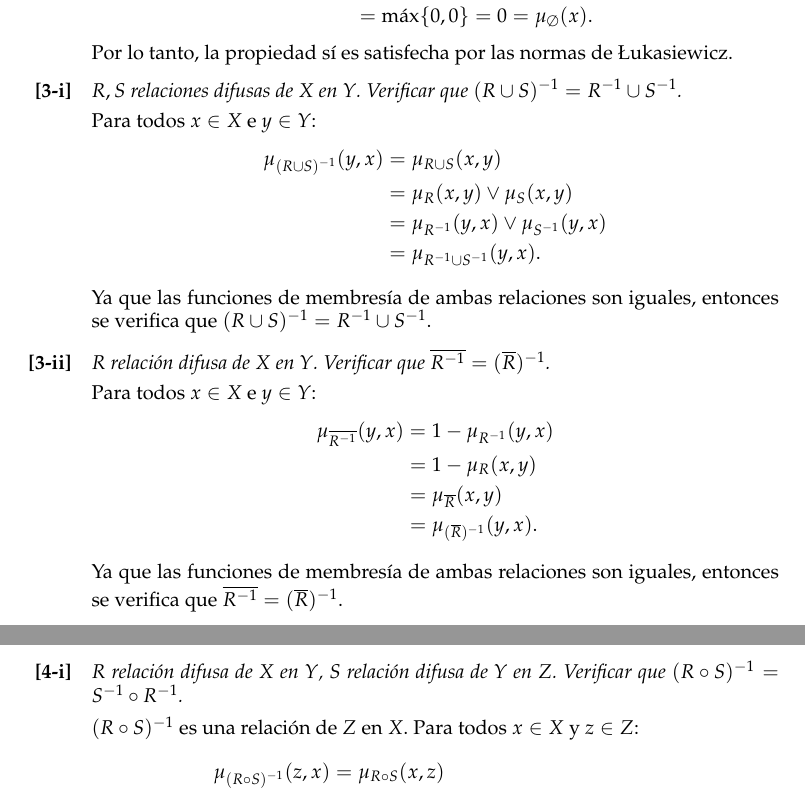
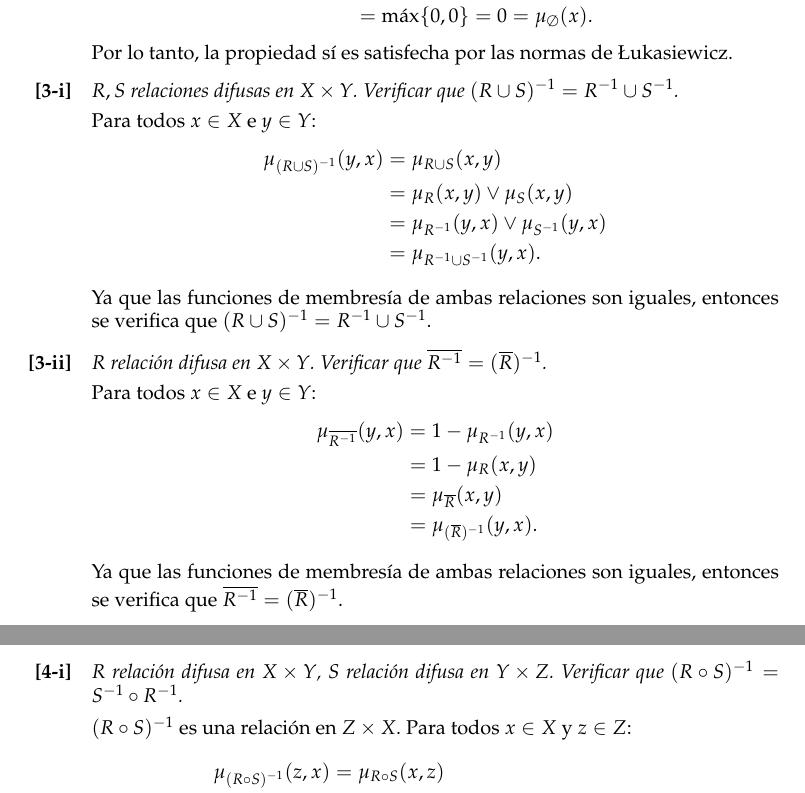
Before and after one commit to rbonvall/tareas-inferencia, a LaTeX problem sheet (tarea-1.tex, which reads t1/3-i.tex, t1/3-ii.tex, t1/4-i.tex): two parts of pages 5 and 6 of 6, joined at a grey line, cut so that both start at the same text. Compiled offline with pdfLaTeX.

Commit message:
Mejor notación para relaciones

```diff
--- a/t1/3-i.tex
+++ b/t1/3-i.tex
@@ -1,5 +1,5 @@
 \enunciado{%
-  \(R, S\) relaciones difusas de \(X\) en \(Y\).
+  \(R, S\) relaciones difusas en \(X × Y\).
   Verificar que \((R ∪ S)^{-1} = R^{-1} ∪ S^{-1}\).
 }
 
--- a/t1/3-ii.tex
+++ b/t1/3-ii.tex
@@ -1,5 +1,5 @@
 \enunciado{%
-  \(R\) relación difusa de \(X\) en \(Y\).
+  \(R\) relación difusa en \(X × Y\).
   Verificar que \(\comp{R^{-1}} = (\comp{R})^{-1}\).
 }
 
--- a/t1/4-i.tex
+++ b/t1/4-i.tex
@@ -1,10 +1,10 @@
 \enunciado{%
-  \(R\) relación difusa de \(X\) en \(Y\),
-  \(S\) relación difusa de \(Y\) en \(Z\).
+  \(R\) relación difusa en \(X × Y\),
+  \(S\) relación difusa en \(Y × Z\).
   Verificar que \((R\circ S)^{-1} = S^{-1}\circ R^{-1}\).
 }
 
-\((R\circ S)^{-1}\) es una relación de \(Z\) en \(X\).
+\((R\circ S)^{-1}\) es una relación en \(Z × X\).
 Para todos \(x ∈ X\) y \(z ∈ Z\):
 \begin{align*}
      μ_{(R\circ S)^{-1}}(z, x)
```
